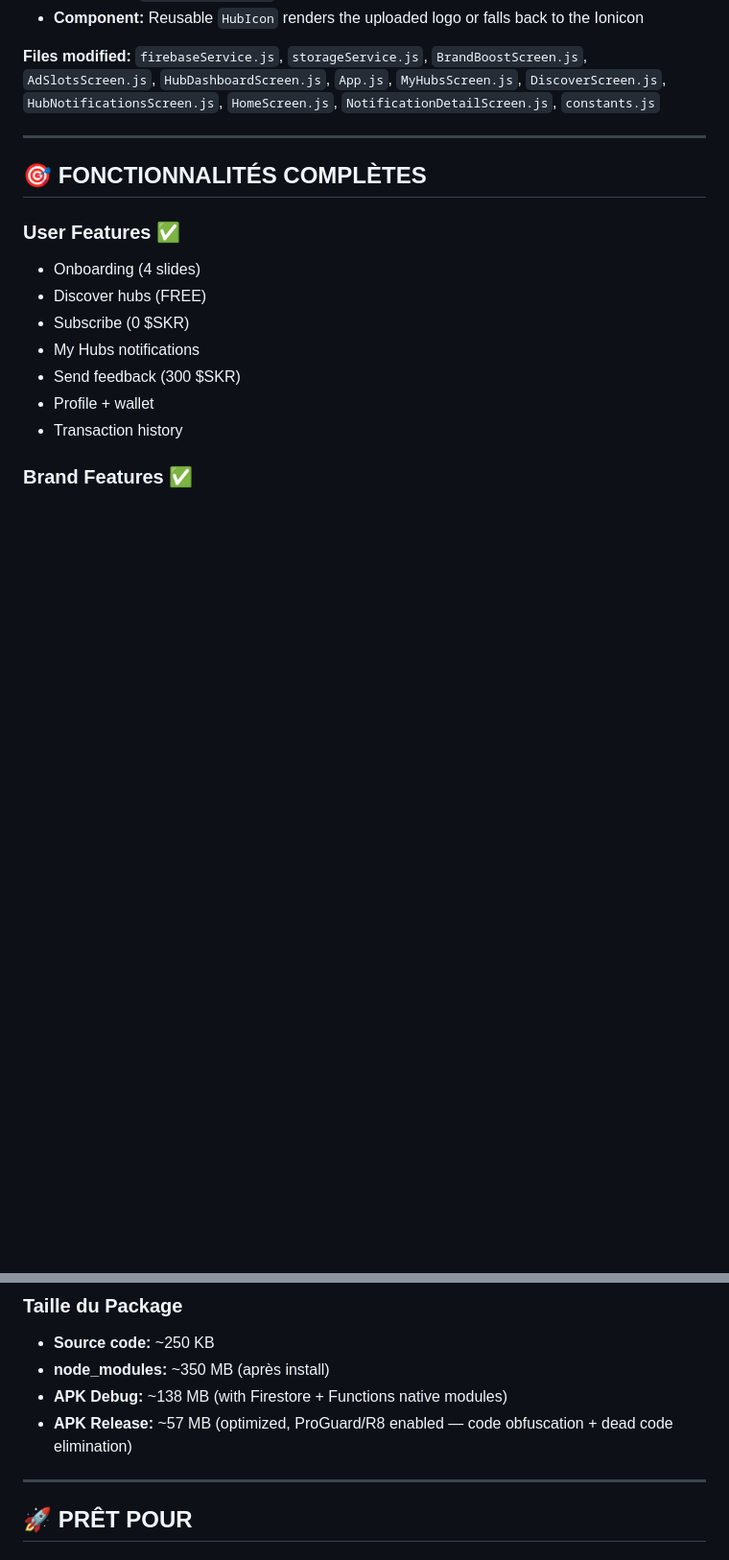
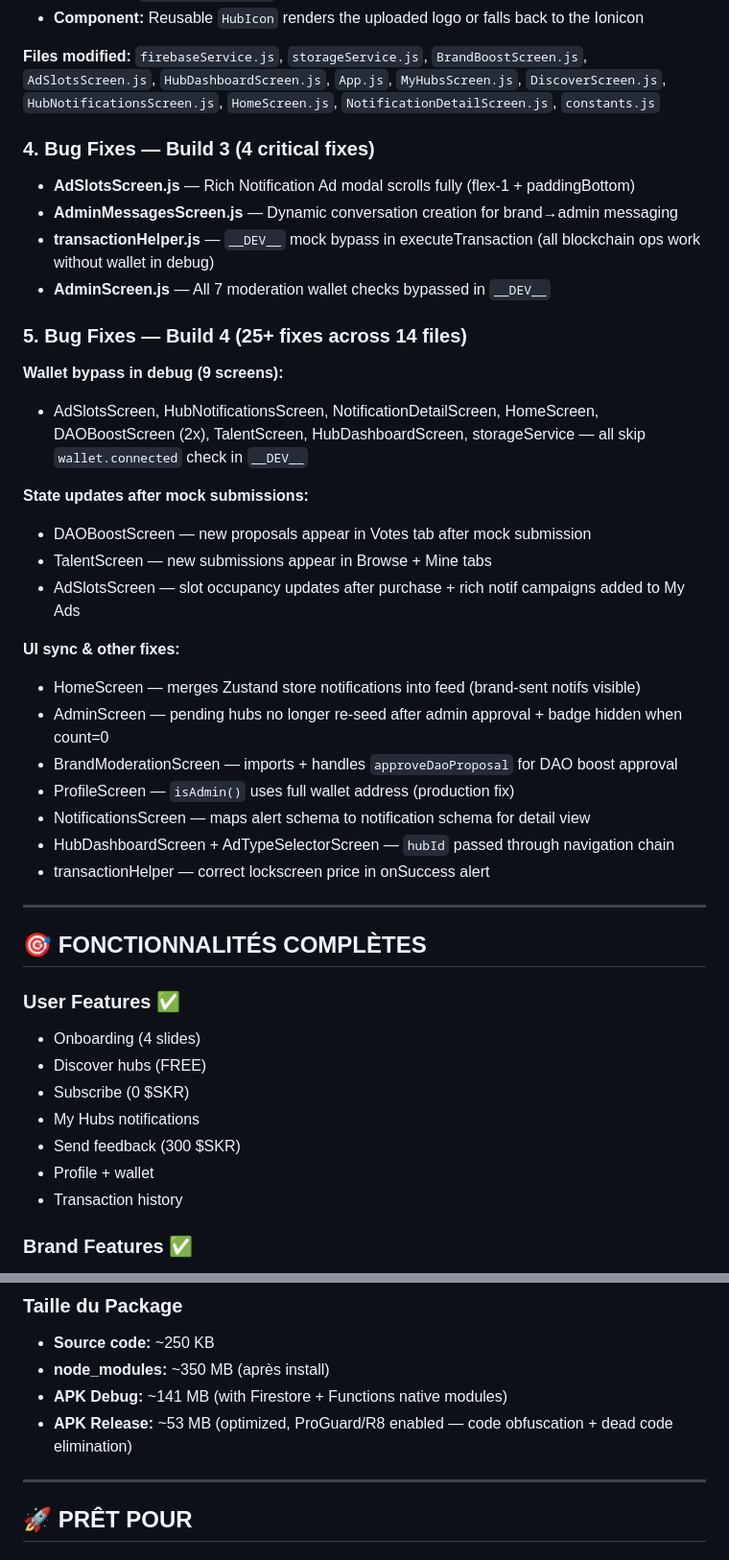
Before and after one commit to DEEPBRANDINGDOOH/DEEP-PULSE, a Markdown page: MANIFEST.md, 2 parts joined by grey strips. Shown at 96% size. Drawn GitHub-style; blank space fills up the shorter version.

Commit message:
Update MANIFEST.md with builds 3-4 bug fixes documentation
- Add Build 3 section: 4 critical fixes (scroll, messages, mock tx, moderation)
- Add Build 4 section: 25+ fixes (wallet bypass, state updates, UI sync)
- Update APK sizes: debug 141MB, release 53MB

Co-Authored-By: Claude Opus 4.6 <noreply@anthropic.com>

```diff
--- a/MANIFEST.md
+++ b/MANIFEST.md
@@ -218,6 +218,31 @@ Hub creators can upload a custom logo instead of using Ionicons:
 
 **Files modified:** `firebaseService.js`, `storageService.js`, `BrandBoostScreen.js`, `AdSlotsScreen.js`, `HubDashboardScreen.js`, `App.js`, `MyHubsScreen.js`, `DiscoverScreen.js`, `HubNotificationsScreen.js`, `HomeScreen.js`, `NotificationDetailScreen.js`, `constants.js`
 
+### 4. Bug Fixes — Build 3 (4 critical fixes)
+- **AdSlotsScreen.js** — Rich Notification Ad modal scrolls fully (flex-1 + paddingBottom)
+- **AdminMessagesScreen.js** — Dynamic conversation creation for brand→admin messaging
+- **transactionHelper.js** — `__DEV__` mock bypass in executeTransaction (all blockchain ops work without wallet in debug)
+- **AdminScreen.js** — All 7 moderation wallet checks bypassed in `__DEV__`
+
+### 5. Bug Fixes — Build 4 (25+ fixes across 14 files)
+
+**Wallet bypass in debug (9 screens):**
+- AdSlotsScreen, HubNotificationsScreen, NotificationDetailScreen, HomeScreen, DAOBoostScreen (2x), TalentScreen, HubDashboardScreen, storageService — all skip `wallet.connected` check in `__DEV__`
+
+**State updates after mock submissions:**
+- DAOBoostScreen — new proposals appear in Votes tab after mock submission
+- TalentScreen — new submissions appear in Browse + Mine tabs
+- AdSlotsScreen — slot occupancy updates after purchase + rich notif campaigns added to My Ads
+
+**UI sync & other fixes:**
+- HomeScreen — merges Zustand store notifications into feed (brand-sent notifs visible)
+- AdminScreen — pending hubs no longer re-seed after admin approval + badge hidden when count=0
+- BrandModerationScreen — imports + handles `approveDaoProposal` for DAO boost approval
+- ProfileScreen — `isAdmin()` uses full wallet address (production fix)
+- NotificationsScreen — maps alert schema to notification schema for detail view
+- HubDashboardScreen + AdTypeSelectorScreen — `hubId` passed through navigation chain
+- transactionHelper — correct lockscreen price in onSuccess alert
+
 ---
 
 ## 🎯 FONCTIONNALITÉS COMPLÈTES
@@ -319,8 +344,8 @@ Hub creators can upload a custom logo instead of using Ionicons:
 ### Taille du Package
 - **Source code:** ~250 KB
 - **node_modules:** ~350 MB (après install)
-- **APK Debug:** ~138 MB (with Firestore + Functions native modules)
-- **APK Release:** ~57 MB (optimized, ProGuard/R8 enabled — code obfuscation + dead code elimination)
+- **APK Debug:** ~141 MB (with Firestore + Functions native modules)
+- **APK Release:** ~53 MB (optimized, ProGuard/R8 enabled — code obfuscation + dead code elimination)
 
 ---
 
```
